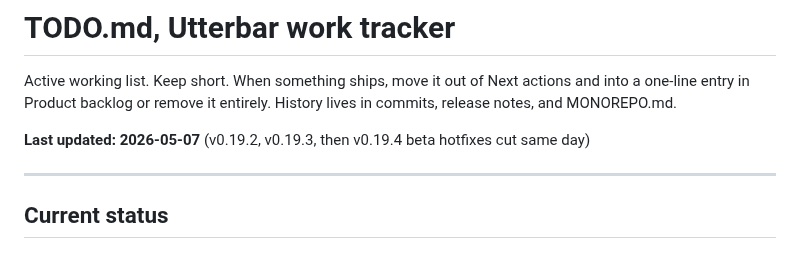
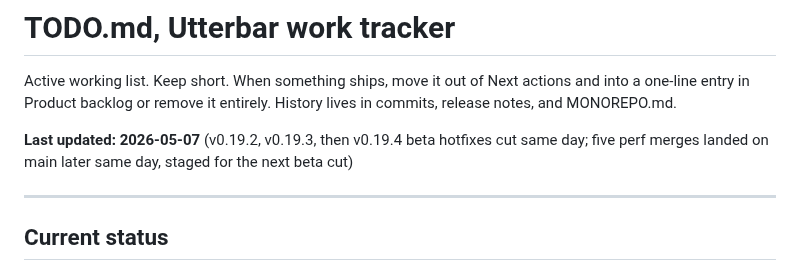
Before and after one commit to badoomtch/Utterbar-App, a Markdown page: TODO.md, the part around one of its changes. Rendered like a GitHub page.

```diff
--- a/TODO.md
+++ b/TODO.md
@@ -2,7 +2,7 @@
 
 Active working list. Keep short. When something ships, move it out of Next actions and into a one-line entry in Product backlog or remove it entirely. History lives in commits, release notes, and MONOREPO.md.
 
-**Last updated: 2026-05-07** (v0.19.2, v0.19.3, then v0.19.4 beta hotfixes cut same day)
+**Last updated: 2026-05-07** (v0.19.2, v0.19.3, then v0.19.4 beta hotfixes cut same day; five perf merges landed on main later same day, staged for the next beta cut)
 
 ---
 
```
Also changed, not shown: other parts of TODO.md (+3 -1 lines).
